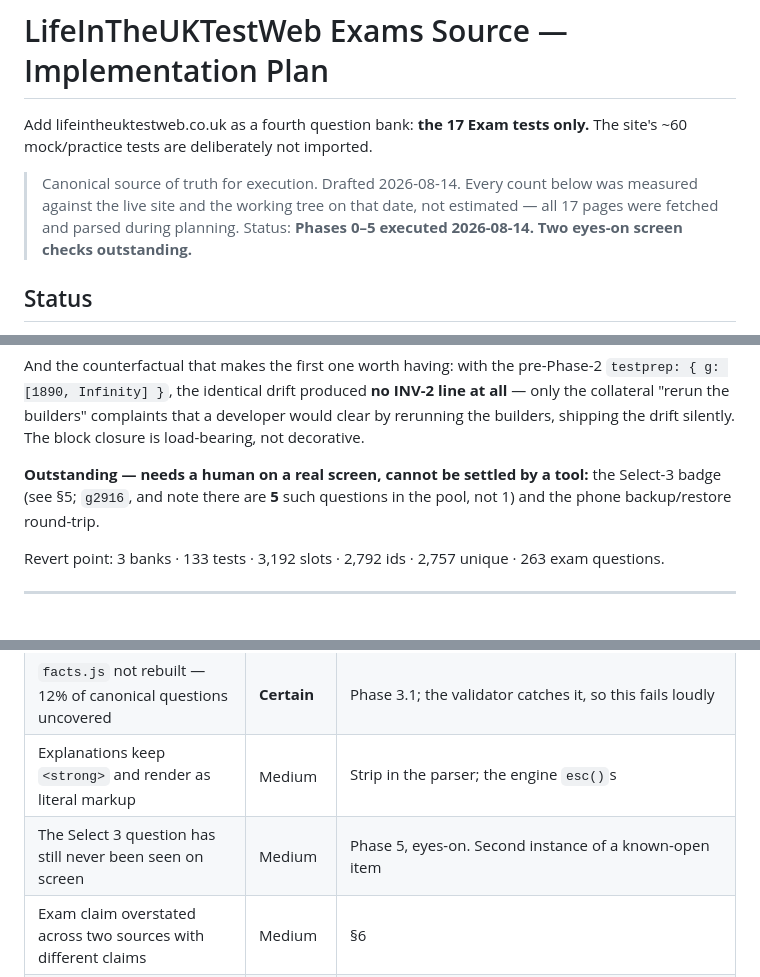
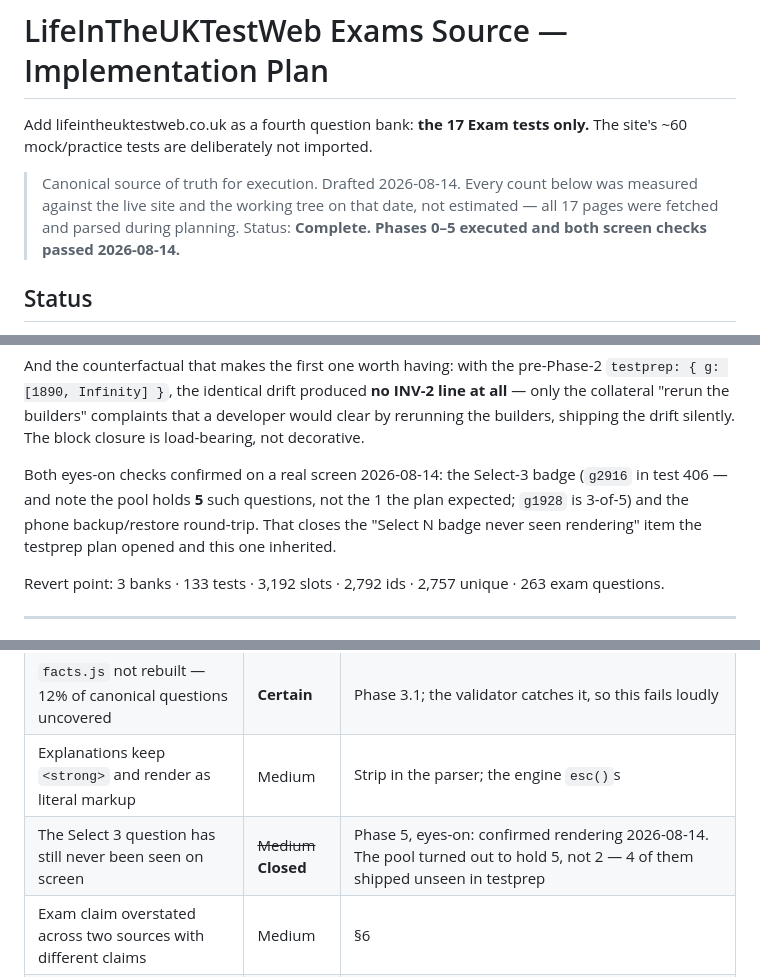
Before and after one commit to rahman-atiq/LitUK-Test, a Markdown page: PLAN-lituktestweb-source.md, 3 parts joined by grey strips. GitHub-like rendering.

Commit message:
plan: both screen checks pass, lituktestweb source closed
The Select-3 badge renders (g2916 in test 406) and the phone backup/restore
round-trip is clean, which closes the last two items on
PLAN-lituktestweb-source.md and the "Select N badge never seen rendering"
question the testprep plan opened before it.

Worth recording: the pool holds 5 Select-3 questions, not the 1 the plan
expected — 4 of them shipped unseen in testprep, and g1928 is 3-of-5 rather
than 3-of-4.

Co-Authored-By: Claude Opus 5 <noreply@anthropic.com>

```diff
--- a/PLAN-lituktestweb-source.md
+++ b/PLAN-lituktestweb-source.md
@@ -6,7 +6,7 @@ The site's ~60 mock/practice tests are deliberately not imported.
 > Canonical source of truth for execution. Drafted 2026-08-14. Every count below was
 > measured against the live site and the working tree on that date, not estimated —
 > all 17 pages were fetched and parsed during planning.
-> Status: **Phases 0–5 executed 2026-08-14. Two eyes-on screen checks outstanding.**
+> Status: **Complete. Phases 0–5 executed and both screen checks passed 2026-08-14.**
 
 ## Status
 
@@ -45,9 +45,11 @@ pre-Phase-2 `testprep: { g: [1890, Infinity] }`, the identical drift produced
 that a developer would clear by rerunning the builders, shipping the drift
 silently. The block closure is load-bearing, not decorative.
 
-**Outstanding — needs a human on a real screen, cannot be settled by a tool:**
-the Select-3 badge (see §5; `g2916`, and note there are **5** such questions in
-the pool, not 1) and the phone backup/restore round-trip.
+Both eyes-on checks confirmed on a real screen 2026-08-14: the Select-3 badge
+(`g2916` in test 406 — and note the pool holds **5** such questions, not the 1
+the plan expected; `g1928` is 3-of-5) and the phone backup/restore round-trip.
+That closes the "Select N badge never seen rendering" item the testprep plan
+opened and this one inherited.
 
 Revert point: 3 banks · 133 tests · 3,192 slots · 2,792 ids · 2,757 unique ·
 263 exam questions.
@@ -430,7 +432,7 @@ but you should know the distinction exists rather than discover it later, and th
 | `BLOCKS` still says testprep owns `[1890, Infinity]` | **High, silent** | §2; close it in the same commit |
 | `facts.js` not rebuilt — 12% of canonical questions uncovered | **Certain** | Phase 3.1; the validator catches it, so this fails loudly |
 | Explanations keep `<strong>` and render as literal markup | Medium | Strip in the parser; the engine `esc()`s |
-| The Select 3 question has still never been seen on screen | Medium | Phase 5, eyes-on. Second instance of a known-open item |
+| The Select 3 question has still never been seen on screen | ~~Medium~~ **Closed** | Phase 5, eyes-on: confirmed rendering 2026-08-14. The pool turned out to hold 5, not 2 — 4 of them shipped unseen in testprep |
 | Exam claim overstated across two sources with different claims | Medium | §6 |
 | Source asserts copyright and publishes no licence | Medium | §6 — your call, stated rather than papered over |
 | Page weight: four banks + ~1.0 MB search index | Medium | Search index stays lazily injected; data files cache independently |
```
